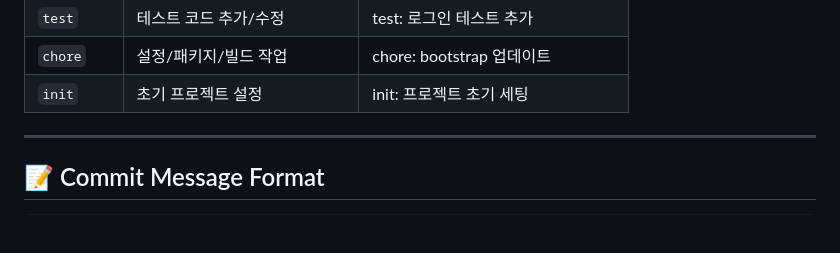
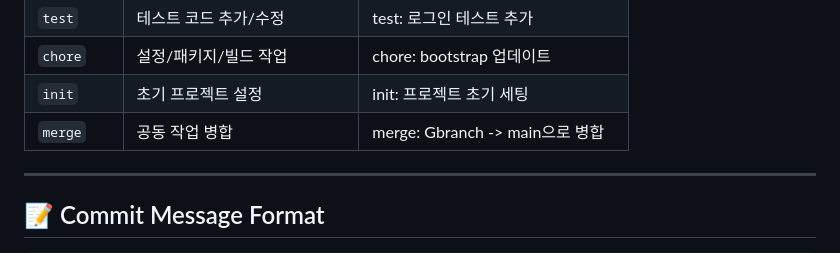
Before and after one commit to yoonsoohyun1/Cheongwol_YouthRentSupport, a Markdown page: readME.md, the part around the change. Drawn GitHub-style; blank space fills up the shorter version.

Commit message:
merge Prefix 추가

```diff
--- a/readME.md
+++ b/readME.md
@@ -61,6 +61,7 @@
 | `test` | 테스트 코드 추가/수정 | test: 로그인 테스트 추가 |
 | `chore` | 설정/패키지/빌드 작업 | chore: bootstrap 업데이트 |
 | `init` | 초기 프로젝트 설정 | init: 프로젝트 초기 세팅 |
+| `merge` | 공동 작업 병합 | merge: Gbranch -> main으로 병합 |
 
 ---
 
```
